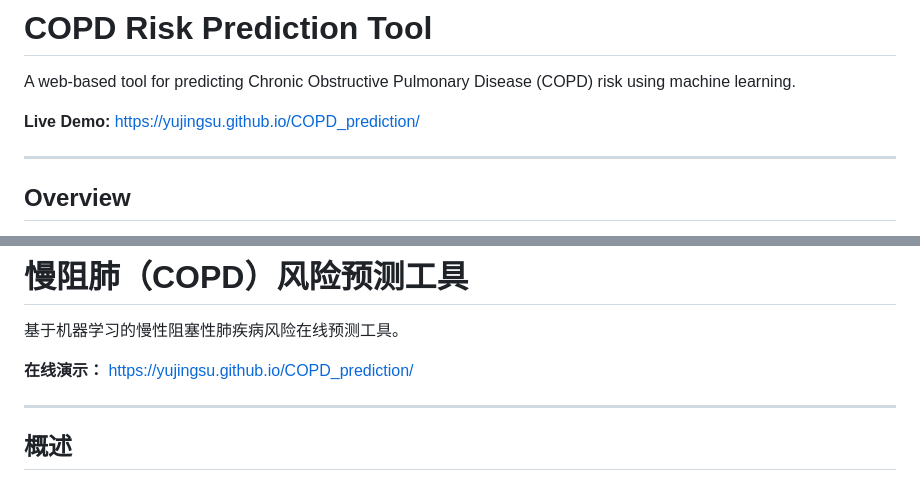
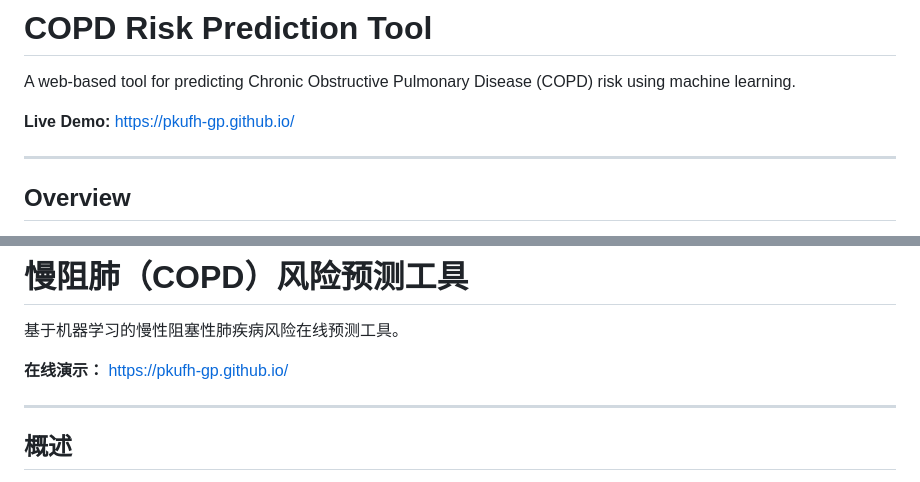
Before and after one commit to PKUFH-GP/PKUFH-GP.github.io, a Markdown page: README.md, 2 parts joined by grey strips. Drawn GitHub-style.

```diff
--- a/README.md
+++ b/README.md
@@ -8,7 +8,7 @@
 
 A web-based tool for predicting Chronic Obstructive Pulmonary Disease (COPD) risk using machine learning.
 
-**Live Demo:** https://yujingsu.github.io/COPD_prediction/
+**Live Demo:** https://pkufh-gp.github.io/
 
 ---
 
@@ -70,7 +70,7 @@ The XGBoost model was trained and validated using 5-fold cross-validation:
 
 基于机器学习的慢性阻塞性肺疾病风险在线预测工具。
 
-**在线演示：** https://yujingsu.github.io/COPD_prediction/
+**在线演示：** https://pkufh-gp.github.io/
 
 ---
 
```
